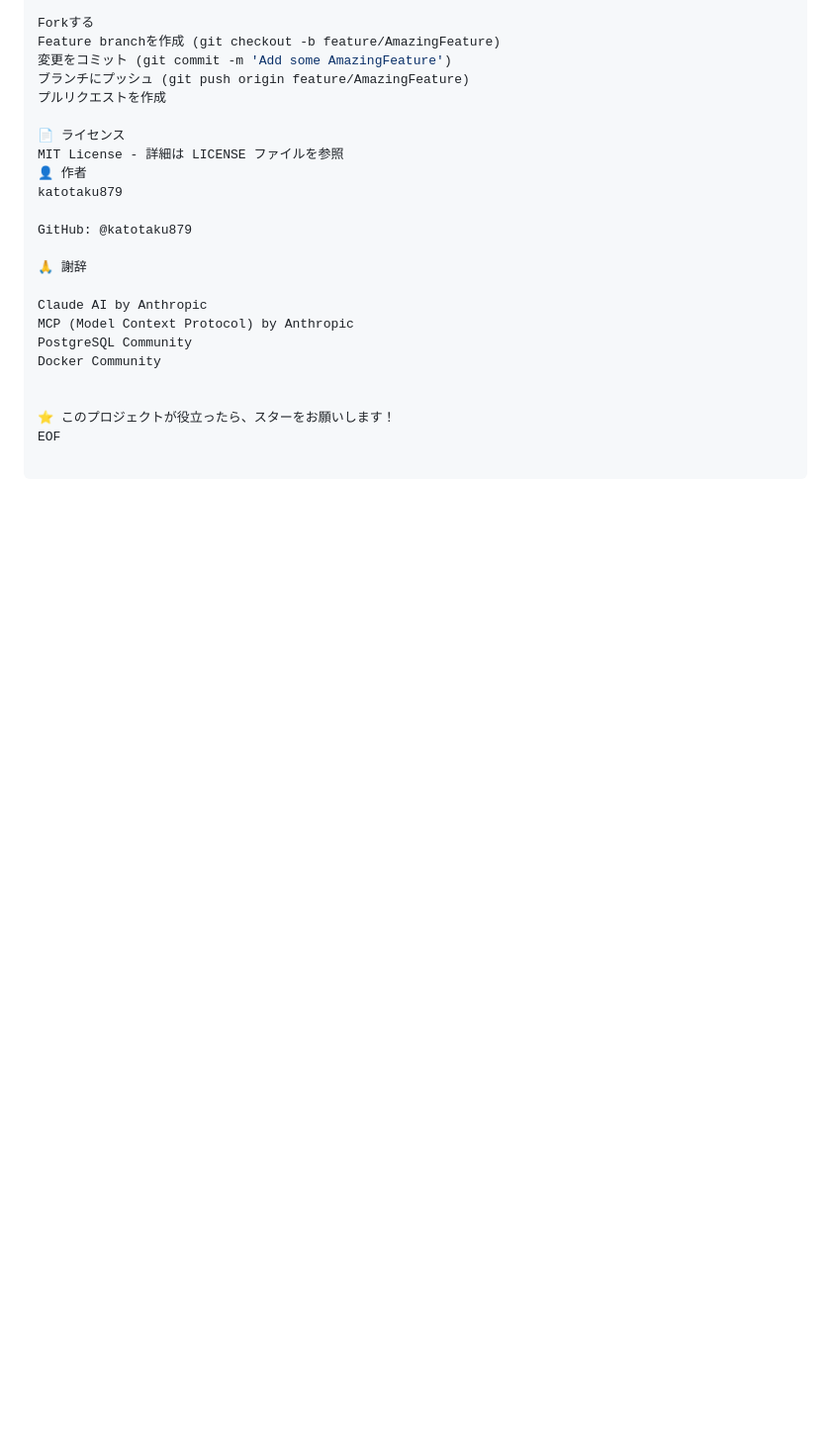
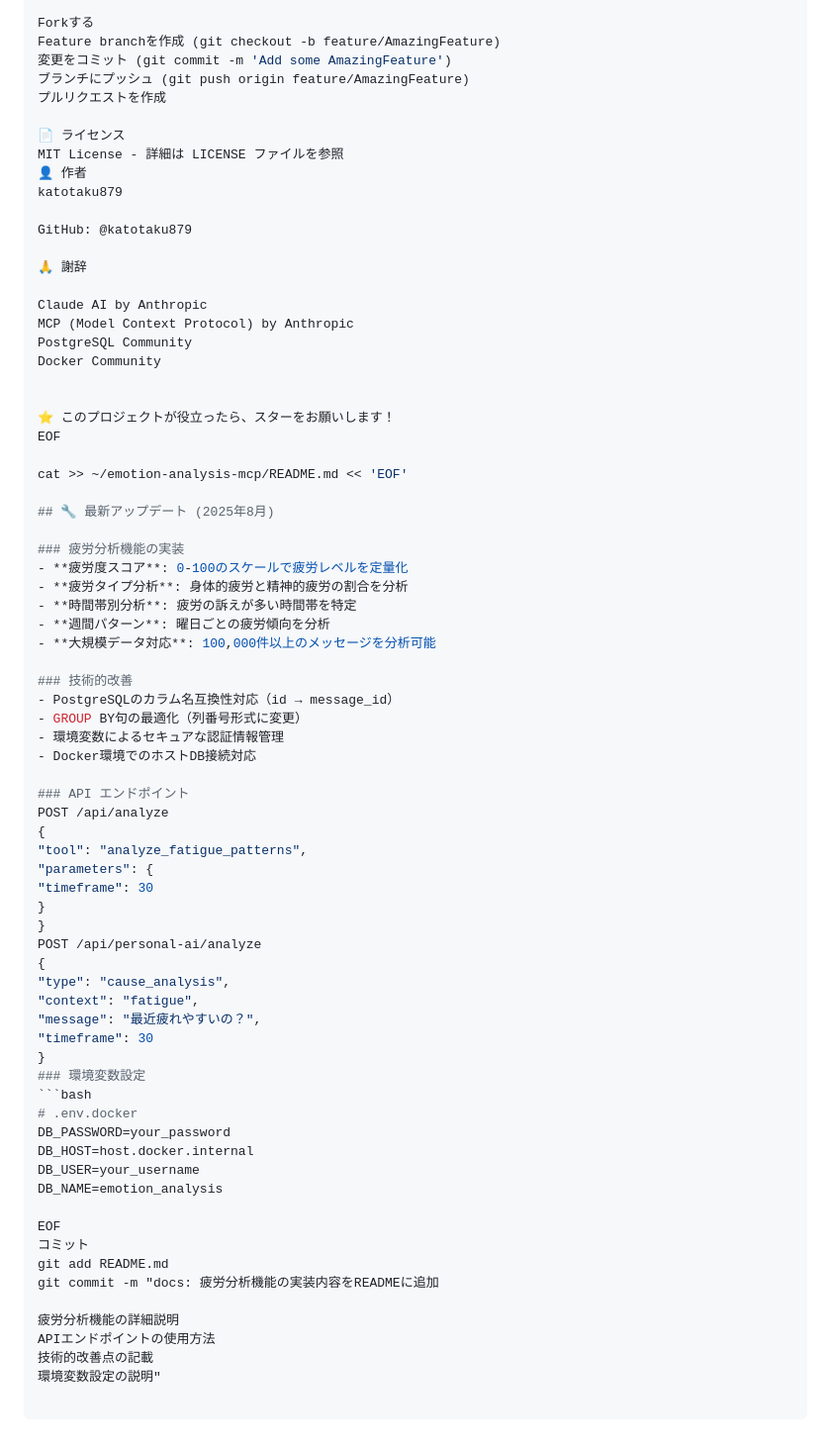
Before and after one commit to katotaku879/emotion-analysis-mcp, a Markdown page: README.md, the part around the change. Shown: that part at 99% size. Rendered like a GitHub page; blank space fills up the shorter version.

Commit message:
docs: 疲労分析機能の実装内容をREADMEに追加
疲労分析機能の詳細説明
APIエンドポイントの使用方法
技術的改善点の記載
環境変数設定の説明

````diff
--- a/README.md
+++ b/README.md
@@ -681,3 +681,53 @@ Docker Community
 
 ⭐ このプロジェクトが役立ったら、スターをお願いします！
 EOF
+
+cat >> ~/emotion-analysis-mcp/README.md << 'EOF'
+
+## 🔧 最新アップデート (2025年8月)
+
+### 疲労分析機能の実装
+- **疲労度スコア**: 0-100のスケールで疲労レベルを定量化
+- **疲労タイプ分析**: 身体的疲労と精神的疲労の割合を分析
+- **時間帯別分析**: 疲労の訴えが多い時間帯を特定
+- **週間パターン**: 曜日ごとの疲労傾向を分析
+- **大規模データ対応**: 100,000件以上のメッセージを分析可能
+
+### 技術的改善
+- PostgreSQLのカラム名互換性対応（id → message_id）
+- GROUP BY句の最適化（列番号形式に変更）
+- 環境変数によるセキュアな認証情報管理
+- Docker環境でのホストDB接続対応
+
+### API エンドポイント
+POST /api/analyze
+{
+"tool": "analyze_fatigue_patterns",
+"parameters": {
+"timeframe": 30
+}
+}
+POST /api/personal-ai/analyze
+{
+"type": "cause_analysis",
+"context": "fatigue",
+"message": "最近疲れやすいの？",
+"timeframe": 30
+}
+### 環境変数設定
+```bash
+# .env.docker
+DB_PASSWORD=your_password
+DB_HOST=host.docker.internal
+DB_USER=your_username
+DB_NAME=emotion_analysis
+
+EOF
+コミット
+git add README.md
+git commit -m "docs: 疲労分析機能の実装内容をREADMEに追加
+
+疲労分析機能の詳細説明
+APIエンドポイントの使用方法
+技術的改善点の記載
+環境変数設定の説明"
````
